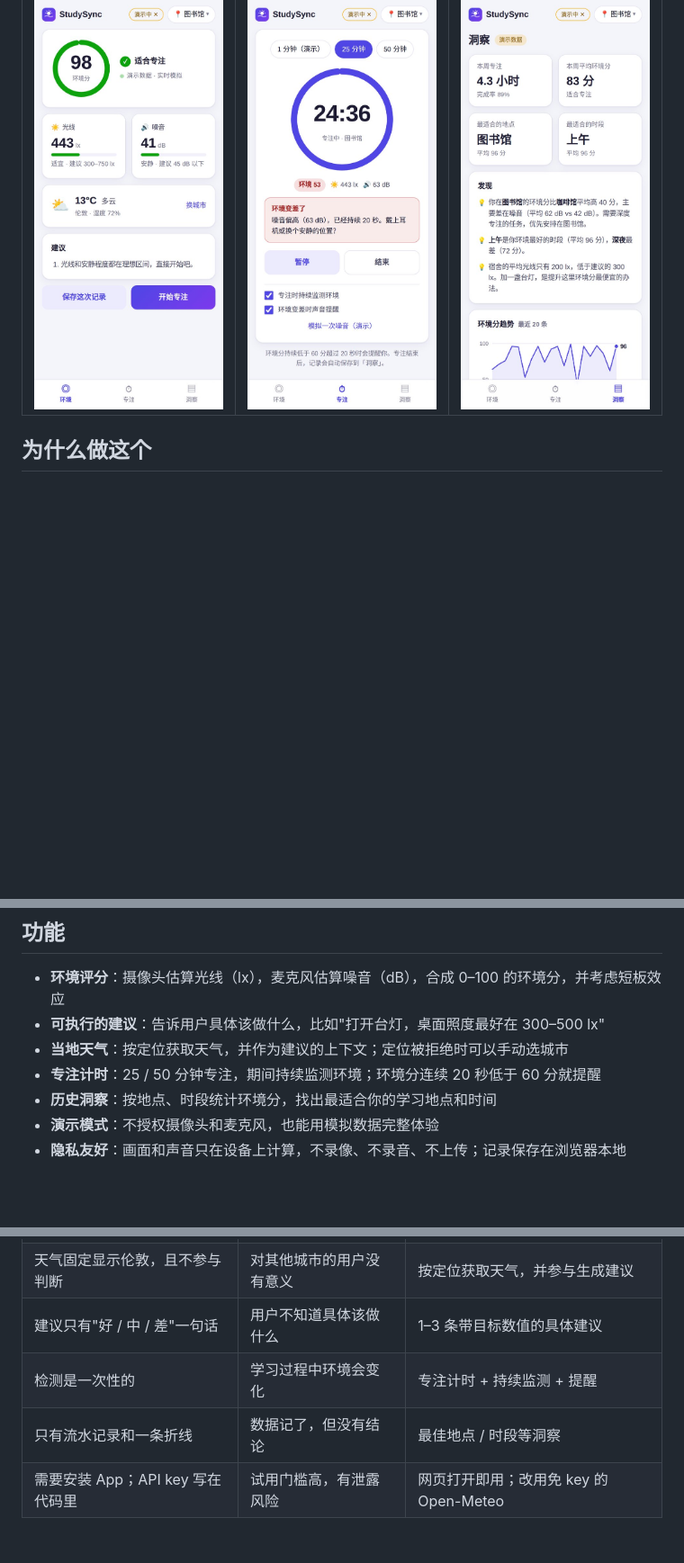
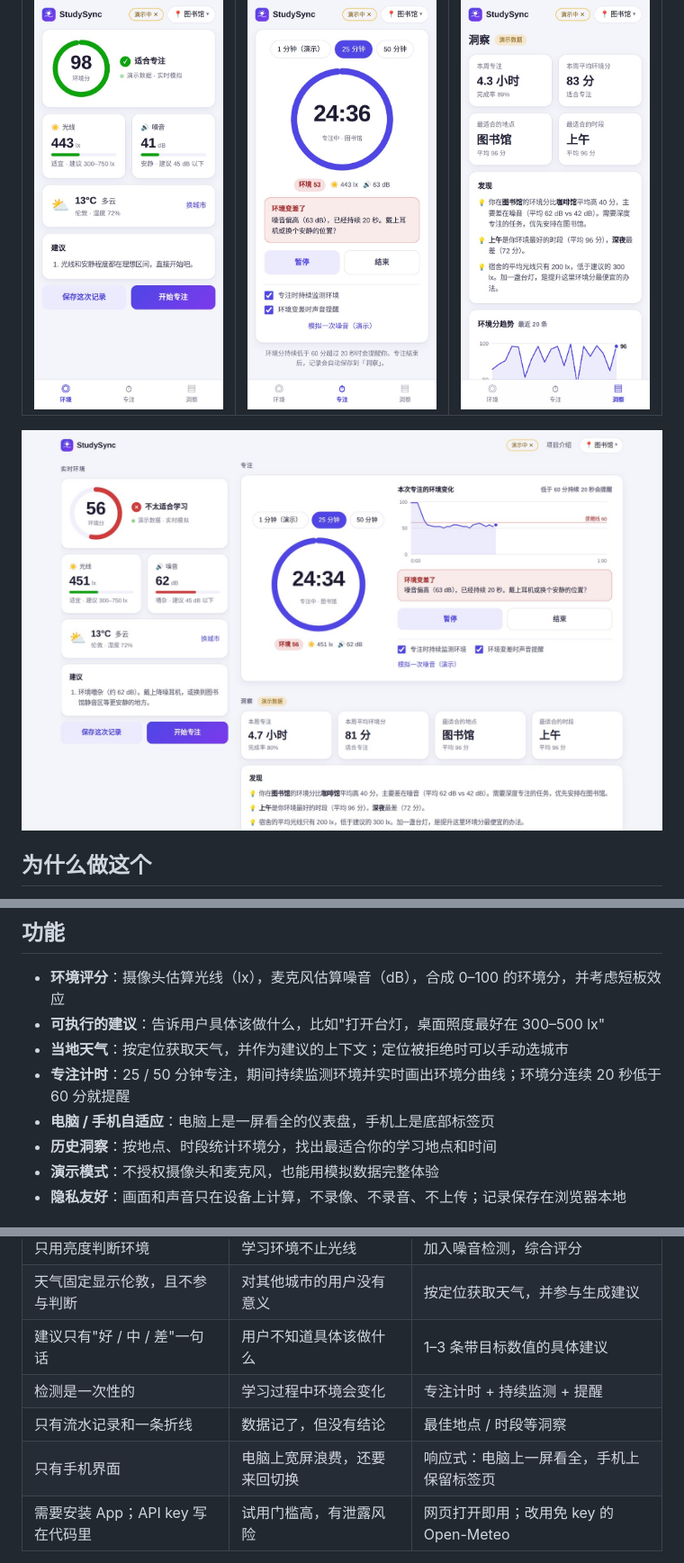
Before and after one commit to YunruiLin99/studysync-web, a Markdown page: README.md, 3 parts joined by grey strips. Shown: that part at 90% size. Rendered like a GitHub page; pictures changed too: docs/app-desktop.jpg (added); blank space fills up the shorter version.

```diff
--- a/README.md
+++ b/README.md
@@ -14,6 +14,8 @@
 | :---: | :---: | :---: |
 | <img src="docs/app-env.jpg" width="260" alt="环境检测：综合环境分、光线、噪音、天气和建议" /> | <img src="docs/app-focus.jpg" width="260" alt="专注计时：环境变差时的提醒" /> | <img src="docs/app-insights.jpg" width="260" alt="历史洞察：最佳地点、时段和发现" /> |
 
+<img src="docs/app-desktop.jpg" width="820" alt="电脑端仪表盘：实时环境、专注计时（含本次环境曲线）和历史洞察一屏看全" />
+
 </div>
 
 ## 为什么做这个
@@ -25,7 +27,8 @@
 - **环境评分**：摄像头估算光线（lx），麦克风估算噪音（dB），合成 0–100 的环境分，并考虑短板效应
 - **可执行的建议**：告诉用户具体该做什么，比如"打开台灯，桌面照度最好在 300–500 lx"
 - **当地天气**：按定位获取天气，并作为建议的上下文；定位被拒绝时可以手动选城市
-- **专注计时**：25 / 50 分钟专注，期间持续监测环境；环境分连续 20 秒低于 60 分就提醒
+- **专注计时**：25 / 50 分钟专注，期间持续监测环境并实时画出环境分曲线；环境分连续 20 秒低于 60 分就提醒
+- **电脑 / 手机自适应**：电脑上是一屏看全的仪表盘，手机上是底部标签页
 - **历史洞察**：按地点、时段统计环境分，找出最适合你的学习地点和时间
 - **演示模式**：不授权摄像头和麦克风，也能用模拟数据完整体验
 - **隐私友好**：画面和声音只在设备上计算，不录像、不录音、不上传；记录保存在浏览器本地
@@ -41,6 +44,7 @@ v1 是 2026 年 4 月的 UCL CASA0015 课程作业，用 Flutter 做的手机 Ap
 | 建议只有"好 / 中 / 差"一句话 | 用户不知道具体该做什么 | 1–3 条带目标数值的具体建议 |
 | 检测是一次性的 | 学习过程中环境会变化 | 专注计时 + 持续监测 + 提醒 |
 | 只有流水记录和一条折线 | 数据记了，但没有结论 | 最佳地点 / 时段等洞察 |
+| 只有手机界面 | 电脑上宽屏浪费，还要来回切换 | 响应式：电脑上一屏看全，手机上保留标签页 |
 | 需要安装 App；API key 写在代码里 | 试用门槛高，有泄露风险 | 网页打开即用；改用免 key 的 Open-Meteo |
 
 需求优先级、评分模型、成功指标和路线图，详见 [产品案例页](https://yunruilin99.github.io/studysync-web/)。
```
Also changed, not shown: 6 other files.
